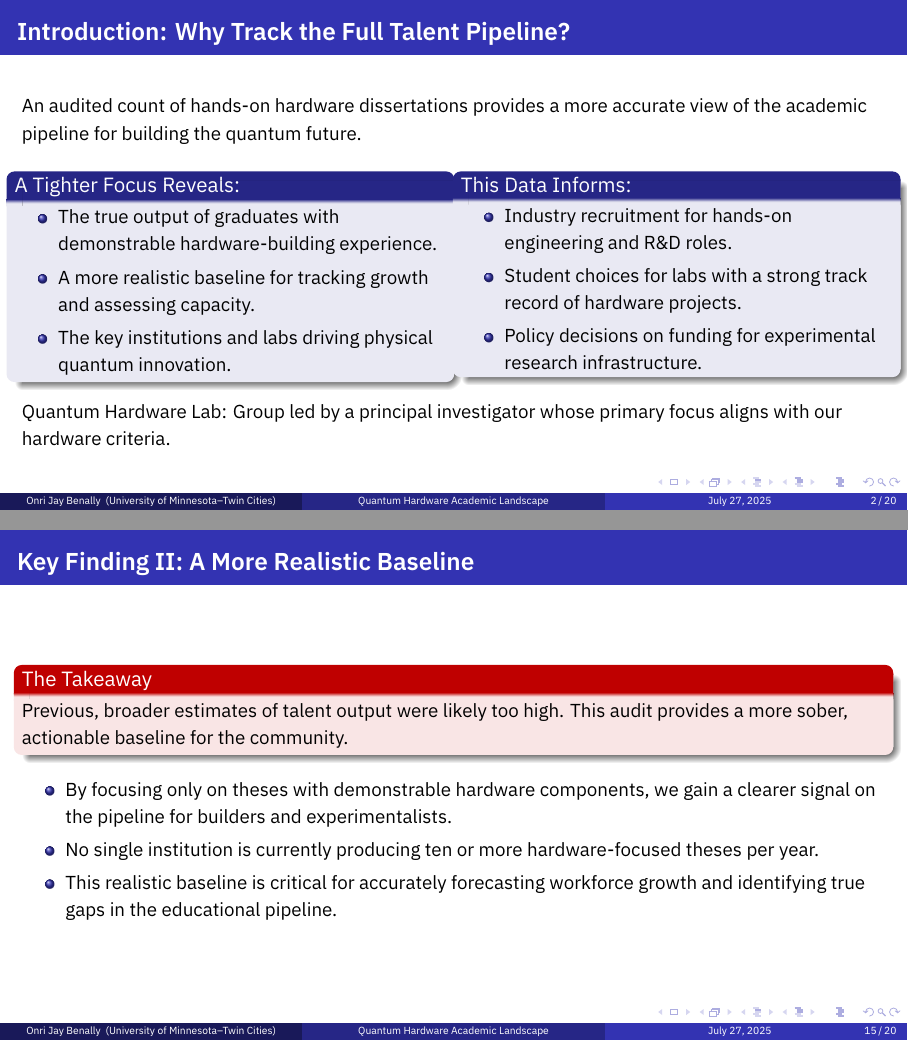
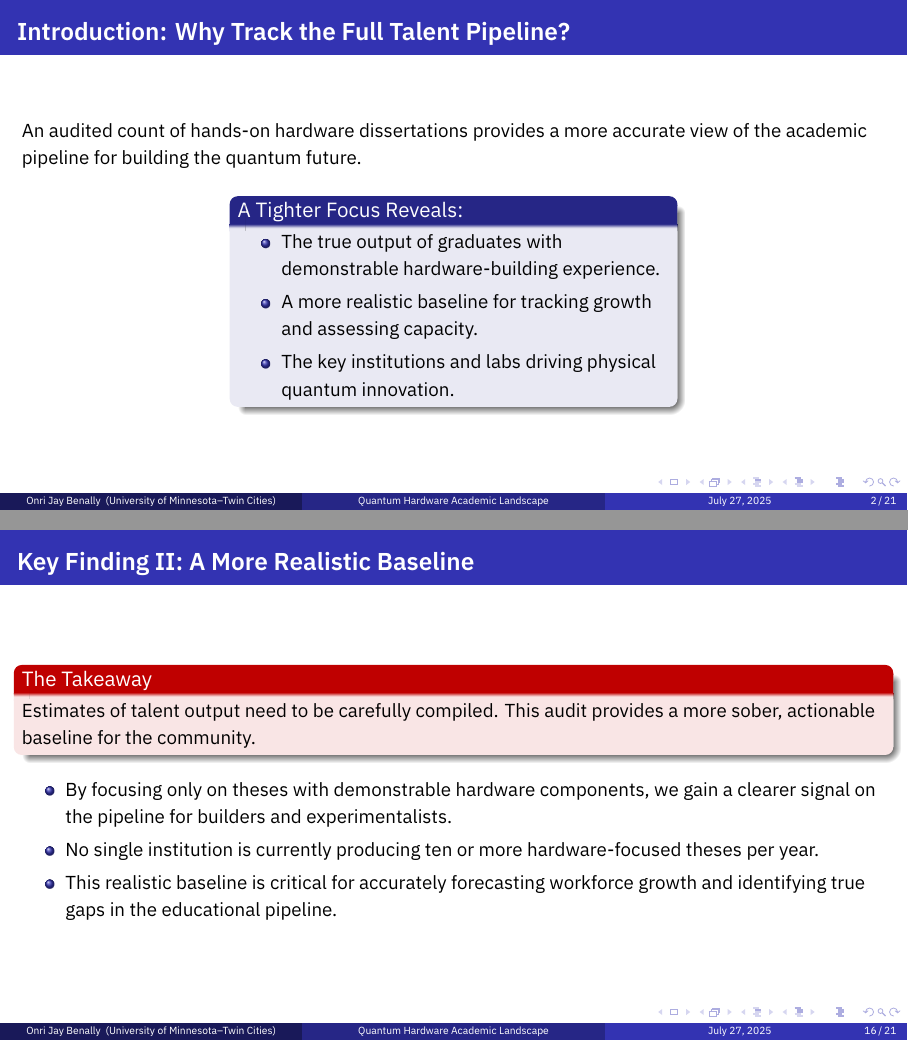
Before and after one commit to OJB-Quantum/QC-Hardware-How-To, LaTeX slides (Quantum_Hardware_Dissertations_Per_University_OJB_2025.tex): pages 2 and 15 of 20 before the commit and pages 2 and 16 of 21 after it, joined at a grey line. Compiled offline with XeLaTeX.

Commit message:
Update Quantum_Hardware_Dissertations_Per_University_OJB_2025.tex
Signed-off-by: Onri Jay Benally <88035770+OJB-Quantum@users.noreply.github.com>

```diff
--- a/Quantum_Hardware_Dissertations_Per_University_OJB_2025.tex
+++ b/Quantum_Hardware_Dissertations_Per_University_OJB_2025.tex
@@ -84,7 +84,29 @@
 }
 
 %------------------------------------------------
-% SLIDE 2: INTRODUCTION
+% SLIDE 2: INTRODUCTION (Part 1)
+%------------------------------------------------
+\begin{frame}
+    \frametitle{Introduction:  Why Track the Full Talent Pipeline?}
+    An audited count of hands-on hardware dissertations provides a more accurate view of the academic pipeline for building the quantum future.
+
+    \begin{columns}[T]
+        \begin{column}{0.5\textwidth}
+            \begin{block}{A Tighter Focus Reveals:}
+                \begin{itemize}
+                    \item The true output of graduates with demonstrable hardware-building experience.
+                    \item A more realistic baseline for tracking growth and assessing capacity.
+                    \item The key institutions and labs driving physical quantum innovation.
+                \end{itemize}
+            \end{block}
+        \end{column}
+    \end{columns}
+\end{frame}
+\note{
+    Why this deep audit? Because there's a difference between a theoretical thesis and one that proves a student has built or tested real hardware. This new data gives us a ground-truth measurement of the talent pool with the hands-on skills the quantum industry is built on. It shows that while earlier estimates were too high, the actual output is still impressive.
+}
+%------------------------------------------------
+% SLIDE 3: INTRODUCTION (Part 2)
 %------------------------------------------------
 \begin{frame}
     \frametitle{Introduction:  Why Track the Full Talent Pipeline?}
@@ -571,7 +589,7 @@
     \frametitle{Key Finding II: A More Realistic Baseline}
 
     \begin{alertblock}{The Takeaway}
-        Previous, broader estimates of talent output were likely too high. This audit provides a more sober, actionable baseline for the community.
+        Estimates of talent output need to be carefully compiled. This audit provides a more sober, actionable baseline for the community.
     \end{alertblock}
 
     \begin{itemize}
```
Also changed, not shown: Quantum_Hardware_Dissertations_Per_University_OJB_2025.tex (10 more changed lines).
